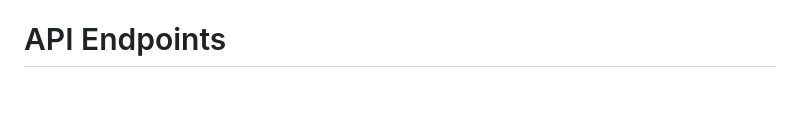
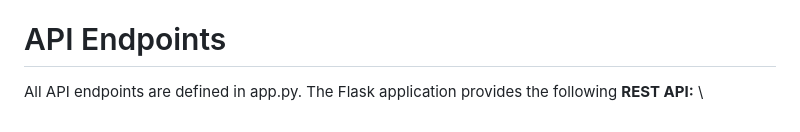
Before and after one commit to Albertta/Machining-and-inspection-feature-rule-reposutory-based-on-knowledge-graph, a Markdown page: README.md, the part around the change. Drawn GitHub-style; blank space fills up the shorter version.

```diff
--- a/README.md
+++ b/README.md
@@ -103,3 +103,4 @@ The application will be available at http://localhost:5000 \
   d. Click **"Start Import"**
 
 # API Endpoints
+All API endpoints are defined in app.py. The Flask application provides the following **REST API:** \
```
